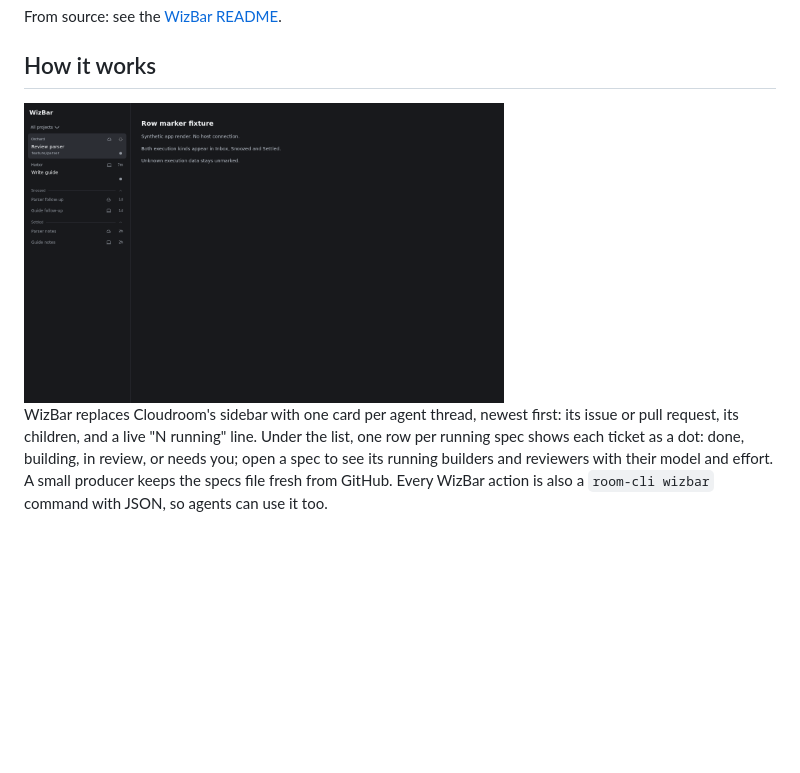
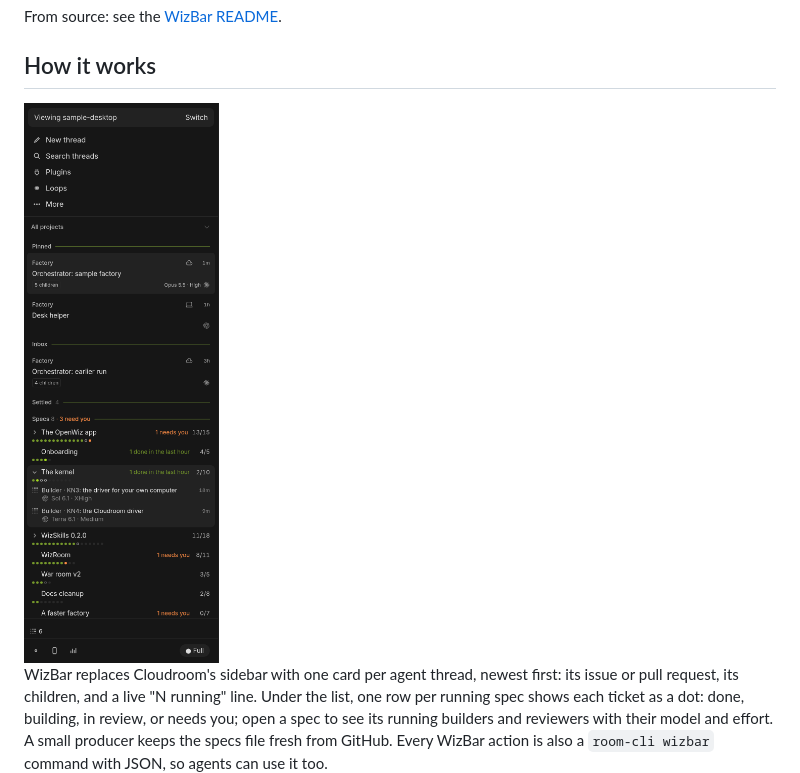
Before and after one commit to openwizdev/WizPlugins, a Markdown page: README.md, the part around the change. Rendered like a GitHub page; pictures changed too: docs/images/wizbar.png; blank space fills up the shorter version.

```diff
--- a/README.md
+++ b/README.md
@@ -17,7 +17,7 @@ From source: see the [WizBar README](wizbar/README.md).
 
 ## How it works
 
-<img alt="WizBar rendered with synthetic example rows" src="docs/images/wizbar.png" width="480">
+<img alt="WizBar rendered with synthetic example rows" src="docs/images/wizbar.png" width="300">
 
 WizBar replaces Cloudroom's sidebar with one card per agent thread, newest first: its issue or pull request, its children, and a live "N running" line. Under the list, one row per running spec shows each ticket as a dot: done, building, in review, or needs you; open a spec to see its running builders and reviewers with their model and effort. A small producer keeps the specs file fresh from GitHub. Every WizBar action is also a `room-cli wizbar` command with JSON, so agents can use it too.
 
```
Also changed, not shown: wizbar/README.md (+14 -8 lines).
